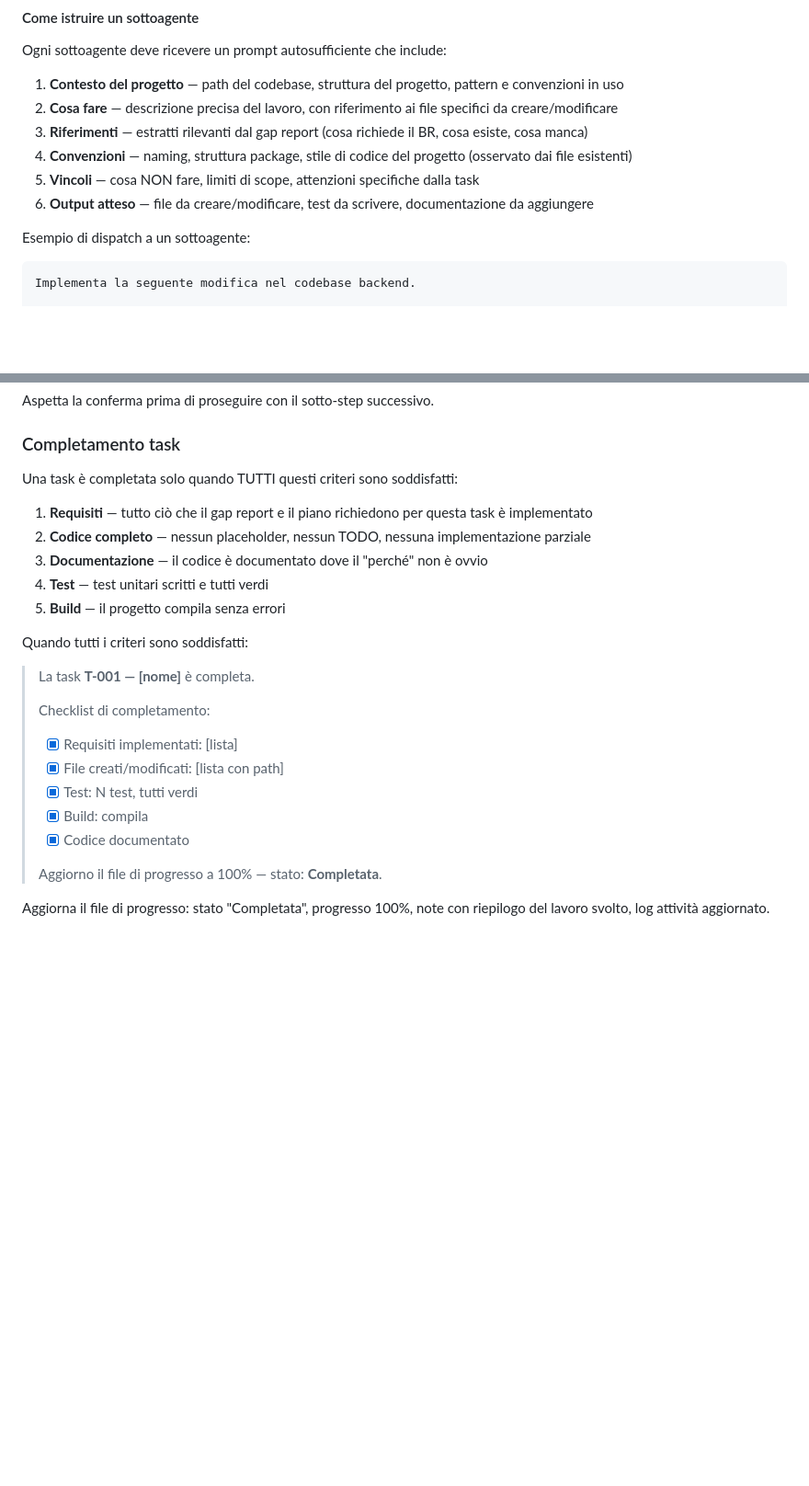
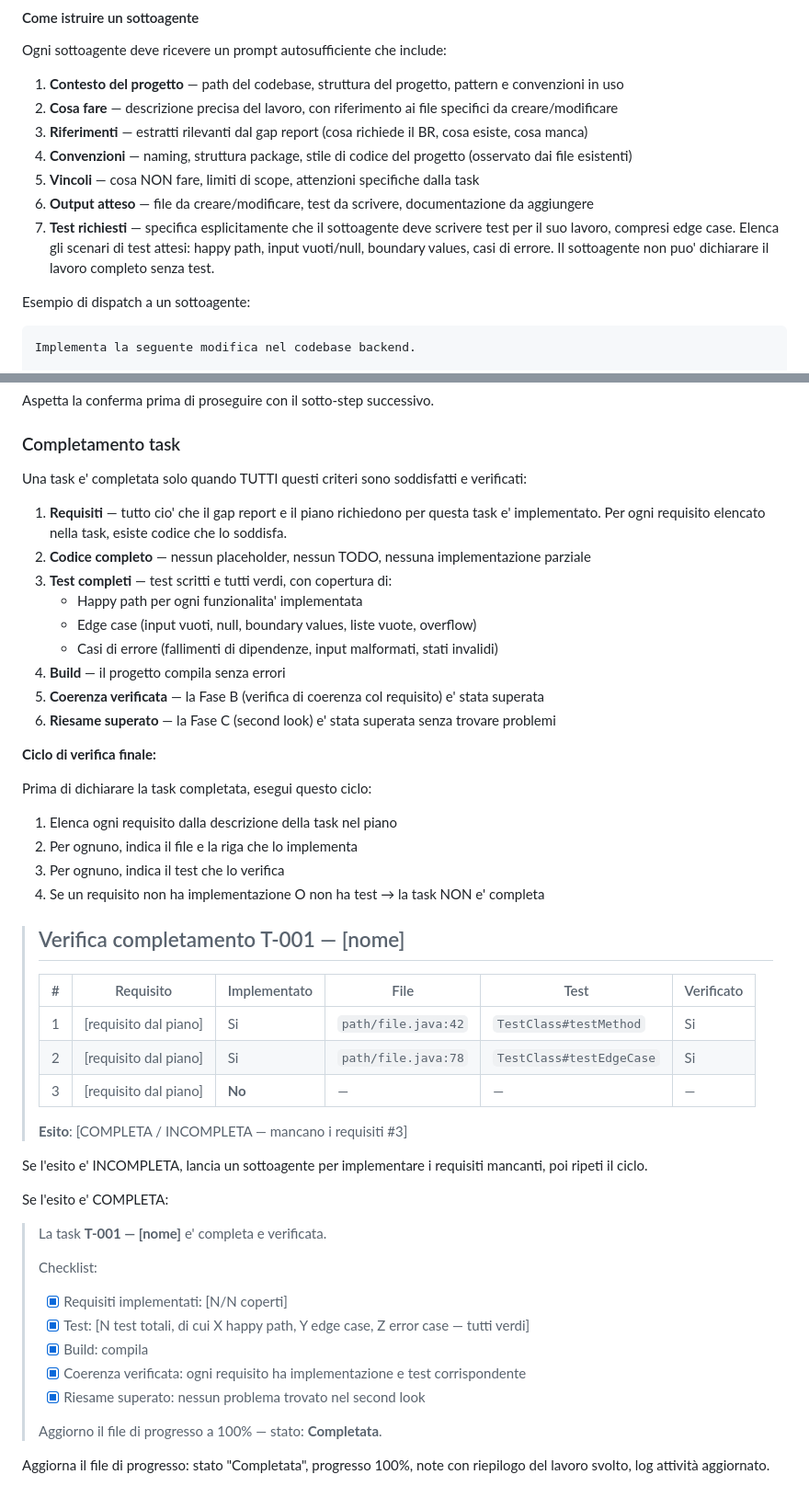
Before and after one commit to davide94melis/claude-flow, a Markdown page: skills/br-executor/SKILL.md, 2 parts joined by grey strips. Shown at 92% size. GitHub-like rendering; blank space fills up the shorter version.

```diff
--- a/skills/br-executor/SKILL.md
+++ b/skills/br-executor/SKILL.md
@@ -318,6 +318,7 @@ Ogni sottoagente deve ricevere un prompt autosufficiente che include:
 4. **Convenzioni** — naming, struttura package, stile di codice del progetto (osservato dai file esistenti)
 5. **Vincoli** — cosa NON fare, limiti di scope, attenzioni specifiche dalla task
 6. **Output atteso** — file da creare/modificare, test da scrivere, documentazione da aggiungere
+7. **Test richiesti** — specifica esplicitamente che il sottoagente deve scrivere test per il suo lavoro, compresi edge case. Elenca gli scenari di test attesi: happy path, input vuoti/null, boundary values, casi di errore. Il sottoagente non puo' dichiarare il lavoro completo senza test.
 
 Esempio di dispatch a un sottoagente:
 
@@ -422,24 +453,49 @@ Aspetta la conferma prima di proseguire con il sotto-step successivo.
 
 ### Completamento task
 
-Una task è completata solo quando TUTTI questi criteri sono soddisfatti:
+Una task e' completata solo quando TUTTI questi criteri sono soddisfatti e verificati:
 
-1. **Requisiti** — tutto ciò che il gap report e il piano richiedono per questa task è implementato
+1. **Requisiti** — tutto cio' che il gap report e il piano richiedono per questa task e' implementato. Per ogni requisito elencato nella task, esiste codice che lo soddisfa.
 2. **Codice completo** — nessun placeholder, nessun TODO, nessuna implementazione parziale
-3. **Documentazione** — il codice è documentato dove il "perché" non è ovvio
-4. **Test** — test unitari scritti e tutti verdi
-5. **Build** — il progetto compila senza errori
+3. **Test completi** — test scritti e tutti verdi, con copertura di:
+   - Happy path per ogni funzionalita' implementata
+   - Edge case (input vuoti, null, boundary values, liste vuote, overflow)
+   - Casi di errore (fallimenti di dipendenze, input malformati, stati invalidi)
+4. **Build** — il progetto compila senza errori
+5. **Coerenza verificata** — la Fase B (verifica di coerenza col requisito) e' stata superata
+6. **Riesame superato** — la Fase C (second look) e' stata superata senza trovare problemi
 
-Quando tutti i criteri sono soddisfatti:
+**Ciclo di verifica finale:**
 
-> La task **T-001 — [nome]** è completa.
+Prima di dichiarare la task completata, esegui questo ciclo:
+
+1. Elenca ogni requisito dalla descrizione della task nel piano
+2. Per ognuno, indica il file e la riga che lo implementa
+3. Per ognuno, indica il test che lo verifica
+4. Se un requisito non ha implementazione O non ha test → la task NON e' completa
+
+> ## Verifica completamento T-001 — [nome]
 >
-> Checklist di completamento:
-> - [x] Requisiti implementati: [lista]
-> - [x] File creati/modificati: [lista con path]
-> - [x] Test: N test, tutti verdi
+> | # | Requisito | Implementato | File | Test | Verificato |
+> |---|---|---|---|---|---|
+> | 1 | [requisito dal piano] | Si | `path/file.java:42` | `TestClass#testMethod` | Si |
+> | 2 | [requisito dal piano] | Si | `path/file.java:78` | `TestClass#testEdgeCase` | Si |
+> | 3 | [requisito dal piano] | **No** | — | — | — |
+>
+> **Esito**: [COMPLETA / INCOMPLETA — mancano i requisiti #3]
+
+Se l'esito e' INCOMPLETA, lancia un sottoagente per implementare i requisiti mancanti, poi ripeti il ciclo.
+
+Se l'esito e' COMPLETA:
+
+> La task **T-001 — [nome]** e' completa e verificata.
+>
+> Checklist:
+> - [x] Requisiti implementati: [N/N coperti]
+> - [x] Test: [N test totali, di cui X happy path, Y edge case, Z error case — tutti verdi]
 > - [x] Build: compila
-> - [x] Codice documentato
+> - [x] Coerenza verificata: ogni requisito ha implementazione e test corrispondente
+> - [x] Riesame superato: nessun problema trovato nel second look
 >
 > Aggiorno il file di progresso a 100% — stato: **Completata**.
 
```
Also changed, not shown: other parts of skills/br-executor/SKILL.md (+37 -7 lines), README.md (+10 -3 lines).
